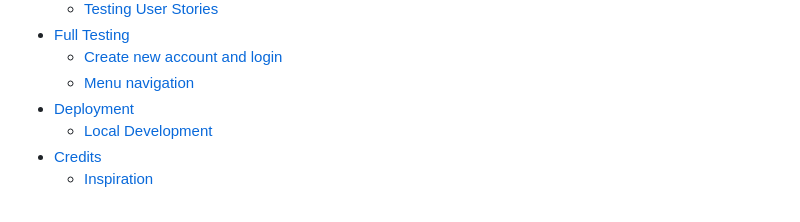
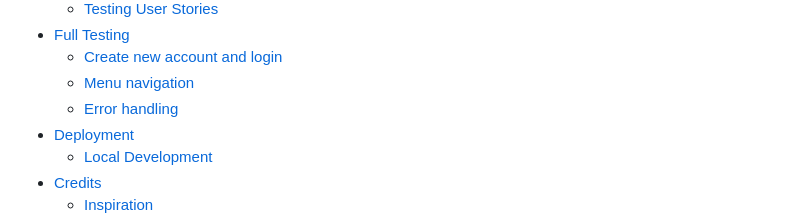
Before and after one commit to jflets/LockBox, a Markdown page: README.md, the part around the change. Rendered like a GitHub page.

Commit message:
Add content to table of content in README.md

```diff
--- a/README.md
+++ b/README.md
@@ -51,6 +51,7 @@ Click here to load [LockBox](https://lockbox-0538d34db4b9.herokuapp.com)
 - [Full Testing](#full-testing)
   - [Create new account and login](#create-new-account-and-login)
   - [Menu navigation](#menu-navigation)
+  - [Error handling](#error-handling-1)
 - [Deployment](#deployment)
   - [Local Development](#local-development)
 - [Credits](#credits)
```
